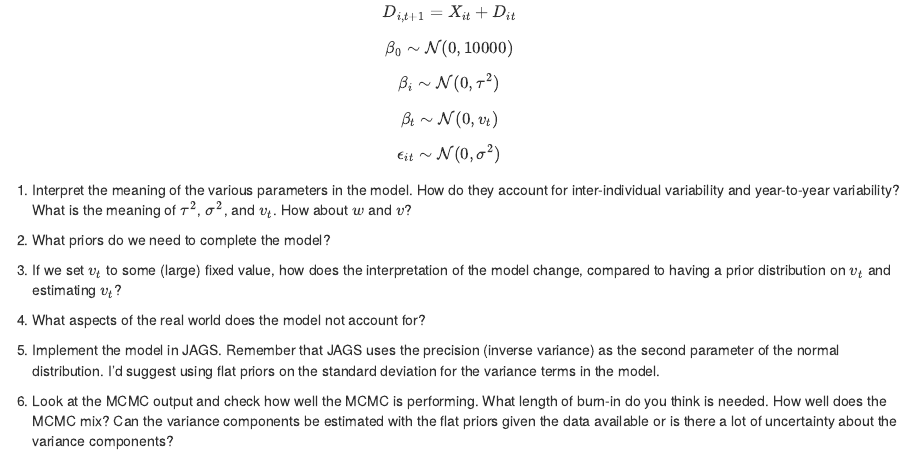
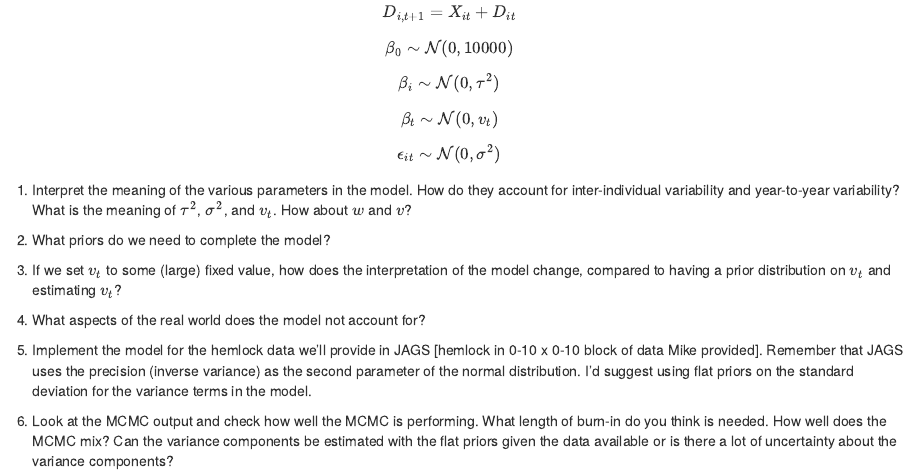
Before and after one commit to PalEON-Project/Camp2016, an R Markdown document (statsR/bayesExercise.Rmd): the page in a window 1100 px wide, from 440 px down. Rendered offline with R 4.5, knitr and Pandoc, with nearby package versions.

Commit message:
updated bayesExercise.Rmd

```diff
--- a/statsR/bayesExercise.Rmd
+++ b/statsR/bayesExercise.Rmd
@@ -41,6 +41,6 @@ $$
 
 4. What aspects of the real world does the model not account for?
 
-5. Implement the model in JAGS. Remember that JAGS uses the precision (inverse variance) as the second parameter of the normal distribution.  I'd suggest using flat priors on the standard deviation for the variance terms in the model.
+5. Implement the model for the hemlock data we'll provide in JAGS [hemlock in 0-10 x 0-10 block of data Mike provided]. Remember that JAGS uses the precision (inverse variance) as the second parameter of the normal distribution.  I'd suggest using flat priors on the standard deviation for the variance terms in the model.
 
 6. Look at the MCMC output and check how well the MCMC is performing. What length of burn-in do you think is needed. How well does the MCMC mix?  Can the variance components be estimated with the flat priors given the data available or is there a lot of uncertainty about the variance components?
```
